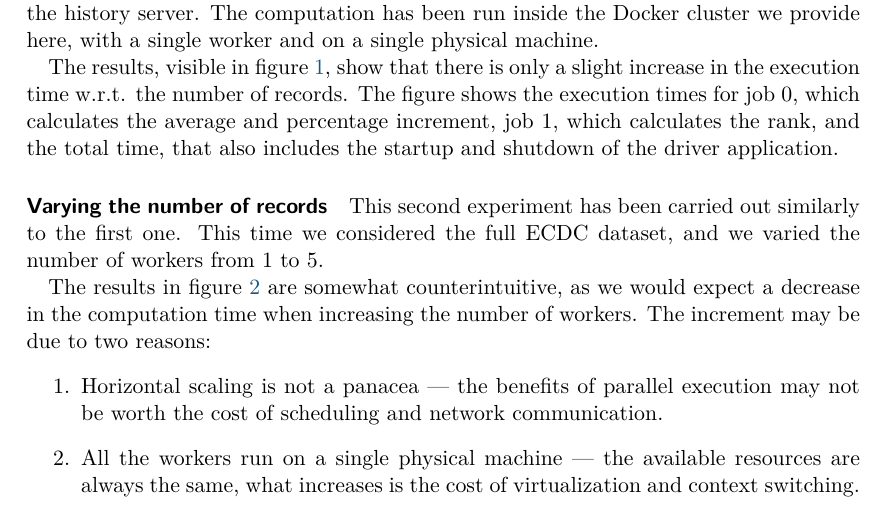
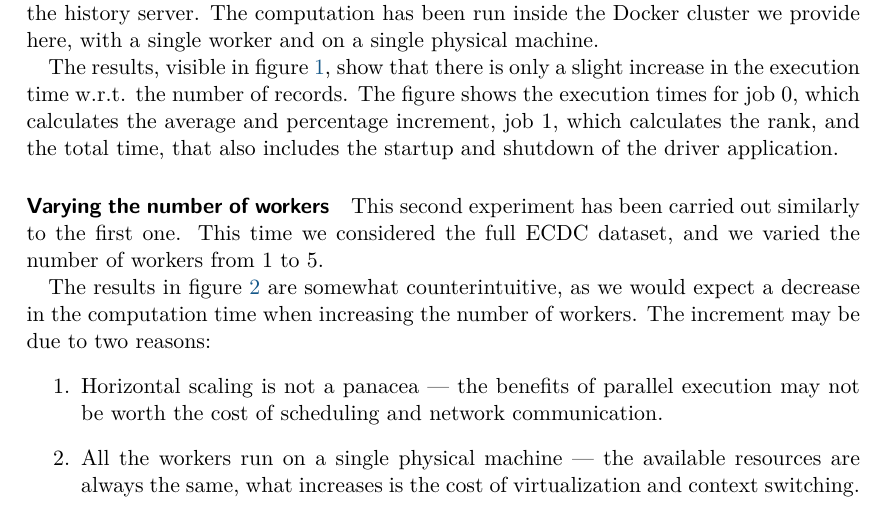
Before and after one commit to fuljo/mask-the-week, a LaTeX document (report/mtw_report.tex, which reads report/sections_report/performance_analysis.tex): part of page 9 of 10, cut so that both start at the same text. Compiled offline with XeLaTeX; a missing font is replaced by an installed copy or a similar font.

Commit message:
[Report] Fix typo

```diff
--- a/report/sections_report/performance_analysis.tex
+++ b/report/sections_report/performance_analysis.tex
@@ -48,7 +48,7 @@ The figure shows the execution times for job 0, which calculates the average and
 \end{figure}
 
 
-\paragraph{Varying the number of records}
+\paragraph{Varying the number of workers}
 This second experiment has been carried out similarly to the first one. This time we considered the full ECDC dataset, and we varied the number of workers from 1 to 5.
 
 The results in figure~\ref{fig:profile_num_workers} are somewhat counterintuitive, as we would expect a decrease in the computation time when increasing the number of workers. The increment may be due to two reasons:
```
